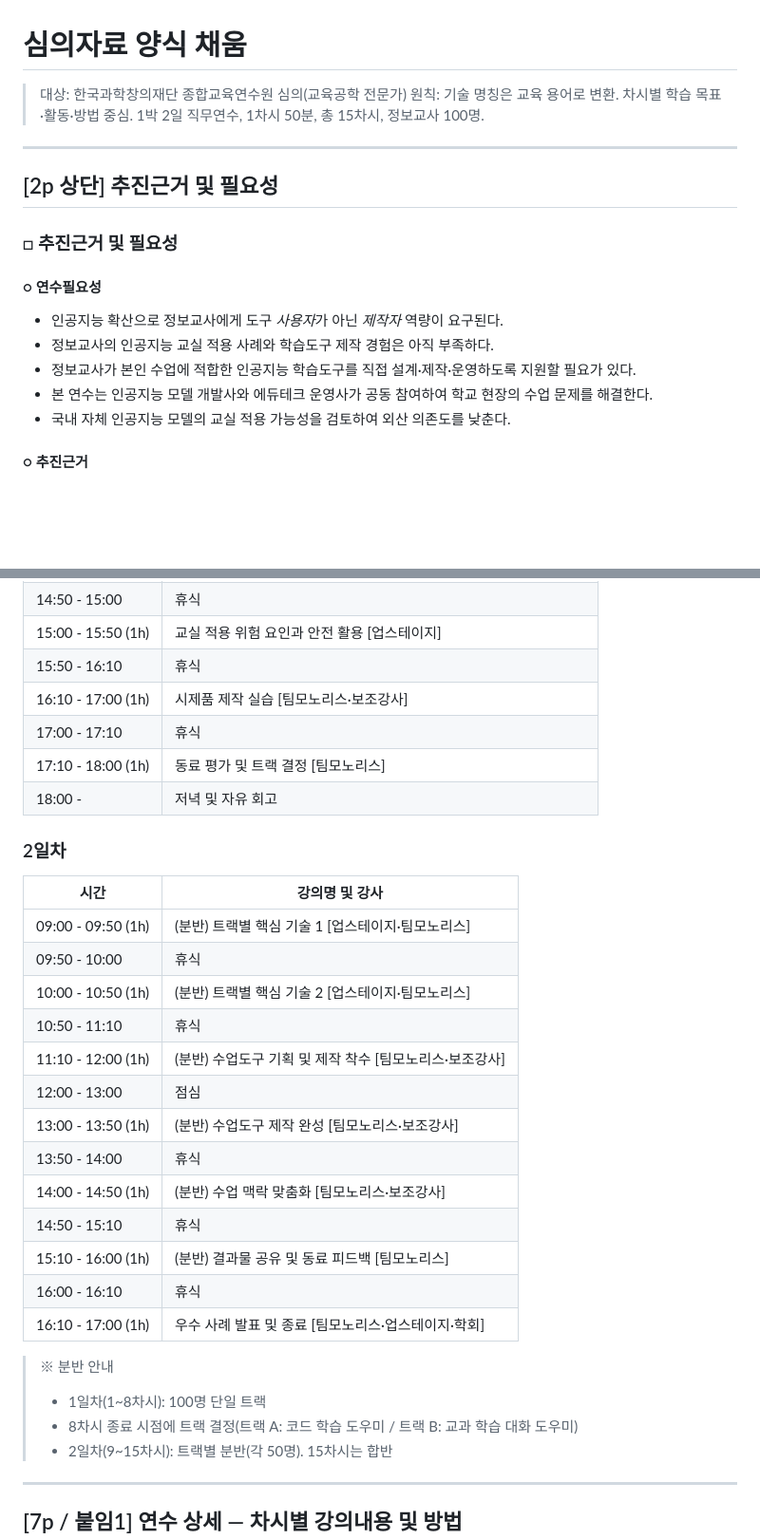
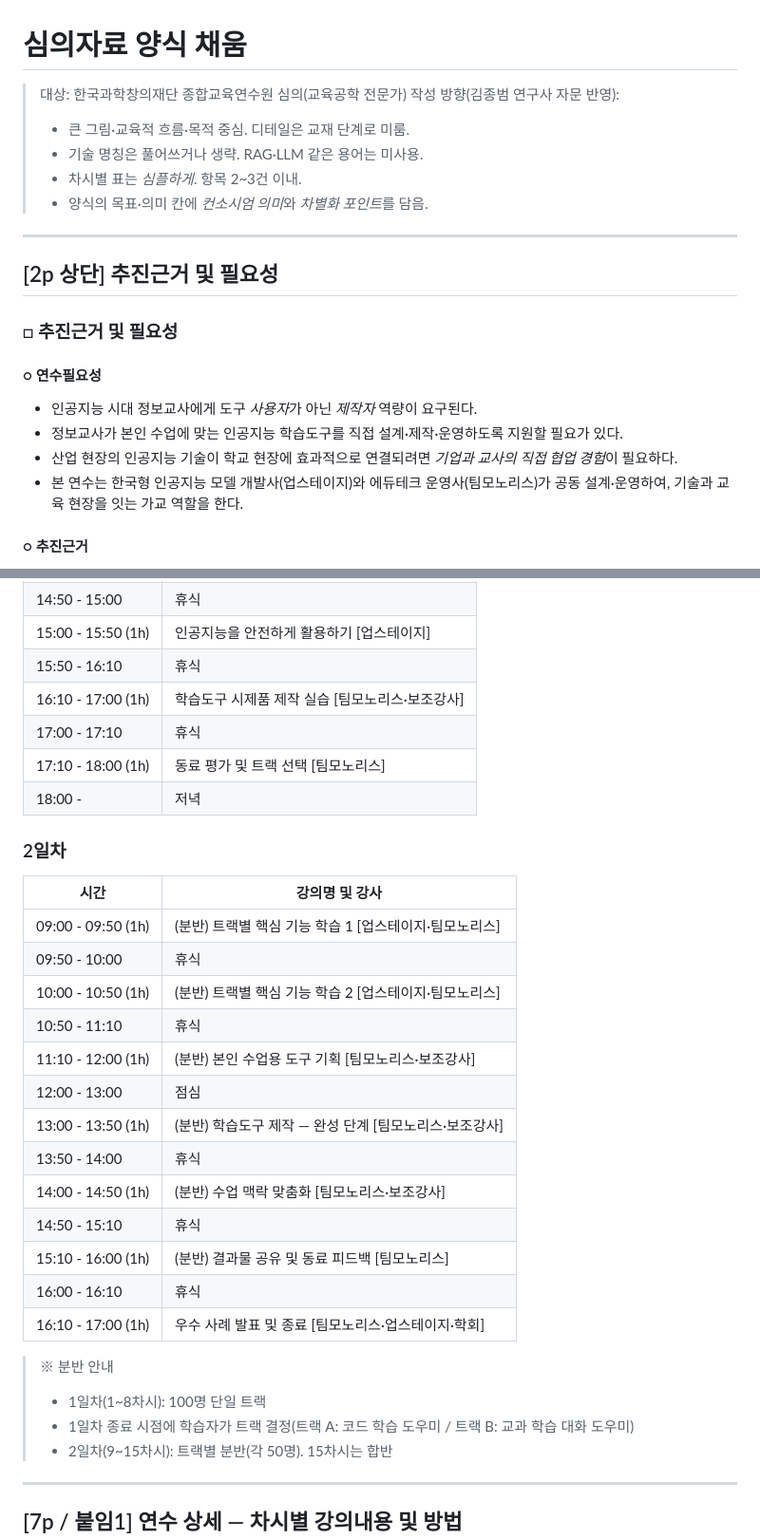
Before and after one commit to jjhmonolith/IndustryLinked, a Markdown page: 04_curriculum_spec/심의자료_차시별_내용.md, 2 parts joined by grey strips. Shown at 95% size. Rendered like a GitHub page; blank space fills up the shorter version.

```diff
--- a/04_curriculum_spec/심의자료_차시별_내용.md
+++ b/04_curriculum_spec/심의자료_차시별_내용.md
@@ -1,7 +1,11 @@
 # 심의자료 양식 채움
 
 > 대상: 한국과학창의재단 종합교육연수원 심의(교육공학 전문가)
-> 원칙: 기술 명칭은 교육 용어로 변환. 차시별 학습 목표·활동·방법 중심. 1박 2일 직무연수, 1차시 50분, 총 15차시, 정보교사 100명.
+> 작성 방향(김종범 연구사 자문 반영):
+> - 큰 그림·교육적 흐름·목적 중심. 디테일은 교재 단계로 미룸.
+> - 기술 명칭은 풀어쓰거나 생략. RAG·LLM 같은 용어는 미사용.
+> - 차시별 표는 *심플하게*. 항목 2~3건 이내.
+> - 양식의 목표·의미 칸에 *컨소시엄 의미*와 *차별화 포인트*를 담음.
 
 ---
 
@@ -11,11 +15,10 @@
 
 #### ○ 연수필요성
 
-- 인공지능 확산으로 정보교사에게 도구 *사용자*가 아닌 *제작자* 역량이 요구된다.
-- 정보교사의 인공지능 교실 적용 사례와 학습도구 제작 경험은 아직 부족하다.
-- 정보교사가 본인 수업에 적합한 인공지능 학습도구를 직접 설계·제작·운영하도록 지원할 필요가 있다.
-- 본 연수는 인공지능 모델 개발사와 에듀테크 운영사가 공동 참여하여 학교 현장의 수업 문제를 해결한다.
-- 국내 자체 인공지능 모델의 교실 적용 가능성을 검토하여 외산 의존도를 낮춘다.
+- 인공지능 시대 정보교사에게 도구 *사용자*가 아닌 *제작자* 역량이 요구된다.
+- 정보교사가 본인 수업에 맞는 인공지능 학습도구를 직접 설계·제작·운영하도록 지원할 필요가 있다.
+- 산업 현장의 인공지능 기술이 학교 현장에 효과적으로 연결되려면 *기업과 교사의 직접 협업 경험*이 필요하다.
+- 본 연수는 한국형 인공지능 모델 개발사(업스테이지)와 에듀테크 운영사(팀모노리스)가 공동 설계·운영하여, 기술과 교육 현장을 잇는 가교 역할을 한다.
 
 #### ○ 추진근거
 
@@ -114,22 +121,22 @@
 | 14:50 - 15:00 | 휴식 |
-| 15:00 - 15:50 (1h) | 교실 적용 위험 요인과 안전 활용 [업스테이지] |
+| 15:00 - 15:50 (1h) | 인공지능을 안전하게 활용하기 [업스테이지] |
 | 15:50 - 16:10 | 휴식 |
-| 16:10 - 17:00 (1h) | 시제품 제작 실습 [팀모노리스·보조강사] |
+| 16:10 - 17:00 (1h) | 학습도구 시제품 제작 실습 [팀모노리스·보조강사] |
 | 17:00 - 17:10 | 휴식 |
-| 17:10 - 18:00 (1h) | 동료 평가 및 트랙 결정 [팀모노리스] |
-| 18:00 - | 저녁 및 자유 회고 |
+| 17:10 - 18:00 (1h) | 동료 평가 및 트랙 선택 [팀모노리스] |
+| 18:00 - | 저녁 |
 
 ### 2일차
 
 | 시간 | 강의명 및 강사 |
 |------|----------------|
-| 09:00 - 09:50 (1h) | (분반) 트랙별 핵심 기술 1 [업스테이지·팀모노리스] |
+| 09:00 - 09:50 (1h) | (분반) 트랙별 핵심 기능 학습 1 [업스테이지·팀모노리스] |
 | 09:50 - 10:00 | 휴식 |
-| 10:00 - 10:50 (1h) | (분반) 트랙별 핵심 기술 2 [업스테이지·팀모노리스] |
+| 10:00 - 10:50 (1h) | (분반) 트랙별 핵심 기능 학습 2 [업스테이지·팀모노리스] |
 | 10:50 - 11:10 | 휴식 |
-| 11:10 - 12:00 (1h) | (분반) 수업도구 기획 및 제작 착수 [팀모노리스·보조강사] |
+| 11:10 - 12:00 (1h) | (분반) 본인 수업용 도구 기획 [팀모노리스·보조강사] |
 | 12:00 - 13:00 | 점심 |
-| 13:00 - 13:50 (1h) | (분반) 수업도구 제작 완성 [팀모노리스·보조강사] |
+| 13:00 - 13:50 (1h) | (분반) 학습도구 제작 — 완성 단계 [팀모노리스·보조강사] |
 | 13:50 - 14:00 | 휴식 |
 | 14:00 - 14:50 (1h) | (분반) 수업 맥락 맞춤화 [팀모노리스·보조강사] |
 | 14:50 - 15:10 | 휴식 |
@@ -139,7 +146,7 @@
 
 > ※ 분반 안내
 > - 1일차(1~8차시): 100명 단일 트랙
-> - 8차시 종료 시점에 트랙 결정(트랙 A: 코드 학습 도우미 / 트랙 B: 교과 학습 대화 도우미)
+> - 1일차 종료 시점에 학습자가 트랙 결정(트랙 A: 코드 학습 도우미 / 트랙 B: 교과 학습 대화 도우미)
 > - 2일차(9~15차시): 트랙별 분반(각 50명). 15차시는 합반
 
 ---
```
Also changed, not shown: other parts of 04_curriculum_spec/심의자료_차시별_내용.md (+65 -58 lines), 04_curriculum_spec/사전검토_의견.md (added, +59 -0 lines).
